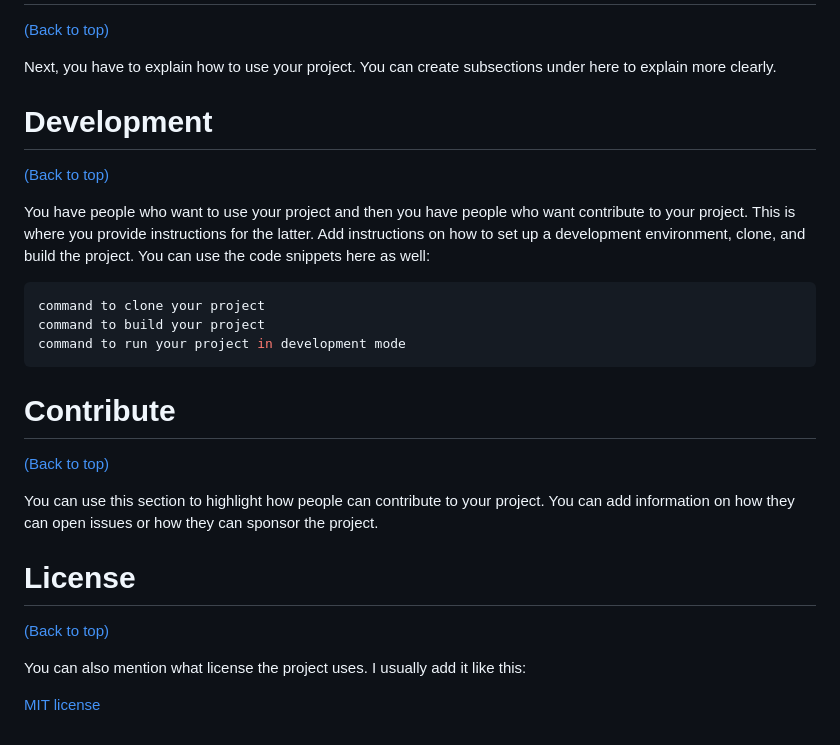
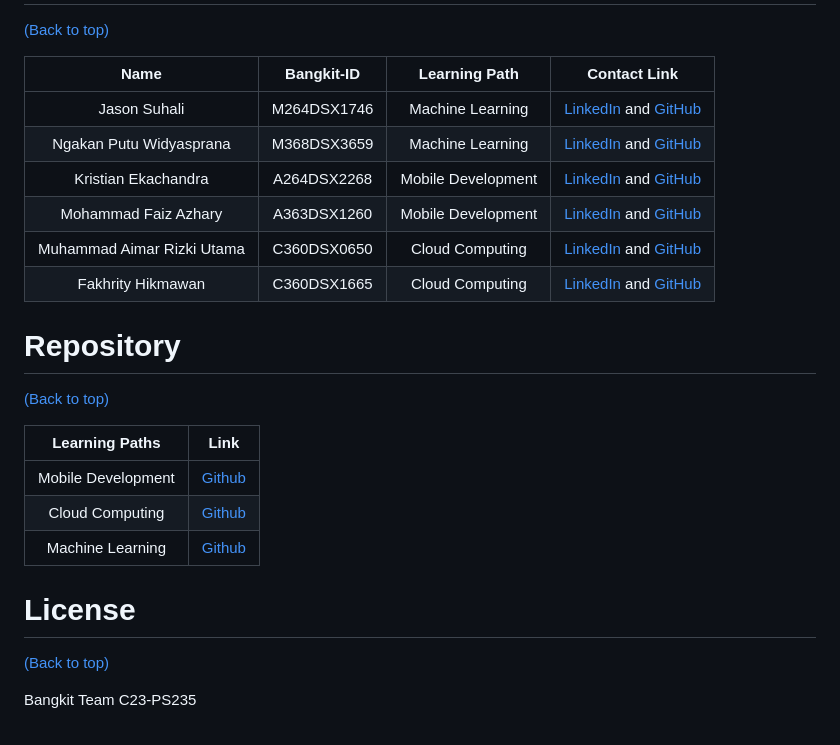
Before and after one commit to NgakanWidyasprana/RelaVerse-ML, a Markdown page: README.md, the part around one of its changes. Rendered like a GitHub page.

````diff
--- a/README.md
+++ b/README.md
@@ -48,30 +68,24 @@ gh repo clone navendu-pottekkat/awesome-readme
 [(Back to top)](#table-of-contents)
 
-Next, you have to explain how to use your project. You can create subsections under here to explain more clearly.
+|              Name              | Bangkit-ID |   Learning Path    |                                                       Contact Link                                                       |
+| :----------------------------: | :--------: | :----------------: | :----------------------------------------------------------------------------------------------------------------------: |
+| Jason Suhali | M264DSX1746 |  Machine Learning  |            [LinkedIn](https://www.linkedin.com/in/jason-suhali-604814222/)  and [GitHub](https://github.com/JasonXander)         |
+|   Ngakan Putu Widyasprana     | M368DSX3659 |  Machine Learning  |                [LinkedIn](https://www.linkedin.com/in/ngakanwp/)    and [GitHub](https://github.com/NgakanWidyasprana)            |
+|     Kristian Ekachandra            | A264DSX2268| Mobile Development |              [LinkedIn](https://www.linkedin.com/in/kristian-ekachandra/)       and [GitHub](https://github.com/KristianEka)        |
+|     Mohammad Faiz Azhary     | A363DSX1260 | Mobile Development |    [LinkedIn](https://www.linkedin.com/in/mohammad-faiz-azhary/)  and [GitHub](https://github.com/zee-azha)    |
+|      Muhammad Aimar Rizki Utama     |C360DSX0650 |  Cloud Computing   | [LinkedIn](https://www.linkedin.com/in/muhammad-aimar-rizki-utama-75479b21b/) and [GitHub](https://github.com/aimrzky)   |
+|        Fakhrity Hikmawan         | C360DSX1665 |  Cloud Computing   |        [LinkedIn](https://www.linkedin.com/in/fakhrity-hikmawan/)   and [GitHub](https://github.com/fahixa)     |
 
-# Development
+# Repository
 [(Back to top)](#table-of-contents)
 
-You have people who want to use your project and then you have people who want contribute to your project.
-This is where you provide instructions for the latter.
-Add instructions on how to set up a development environment, clone, and build the project.
-You can use the code snippets here as well:
-
-```shell
-command to clone your project
-command to build your project
-command to run your project in development mode
-```
-
-# Contribute
-[(Back to top)](#table-of-contents)
-
-You can use this section to highlight how people can contribute to your project.
-You can add information on how they can open issues or how they can sponsor the project.
+|   Learning Paths   |                                Link                                |
+| :----------------: | :----------------------------------------------------------------: |
+| Mobile Development | [Github](https://github.com/zee-azha/Relaverse) |
+| Cloud Computing  | [Github](https://github.com/aimrzky/Relaverse-CC)  |
+| Machine Learning  | [Github](https://github.com/NgakanWidyasprana/RelaVerse-ML/tree/main)  |
 
 # License
 [(Back to top)](#table-of-contents)
 
-You can also mention what license the project uses. I usually add it like this:
-
-[MIT license](./LICENSE)
+Bangkit Team C23-PS235
````
Also changed, not shown: other parts of README.md (+38 -18 lines).
